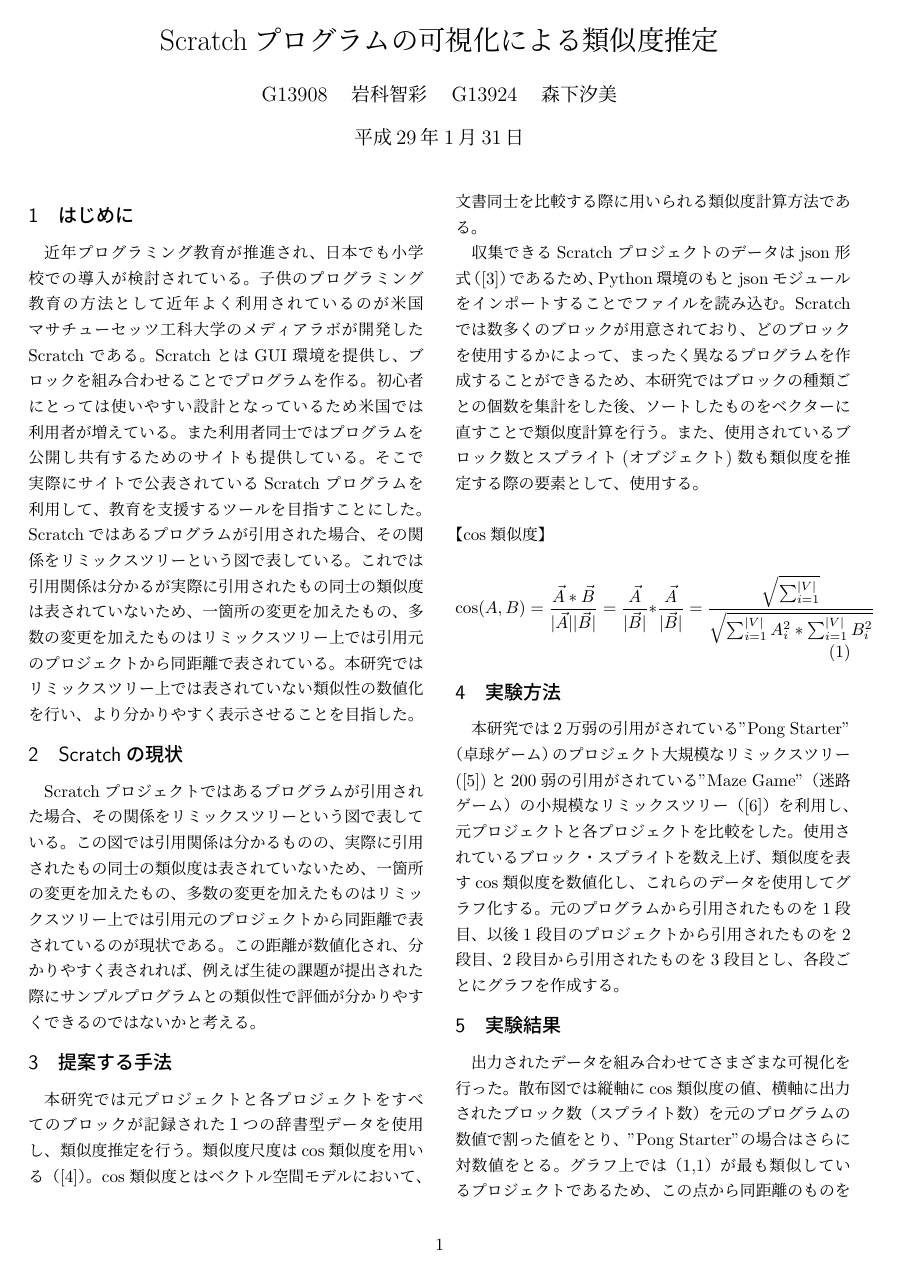
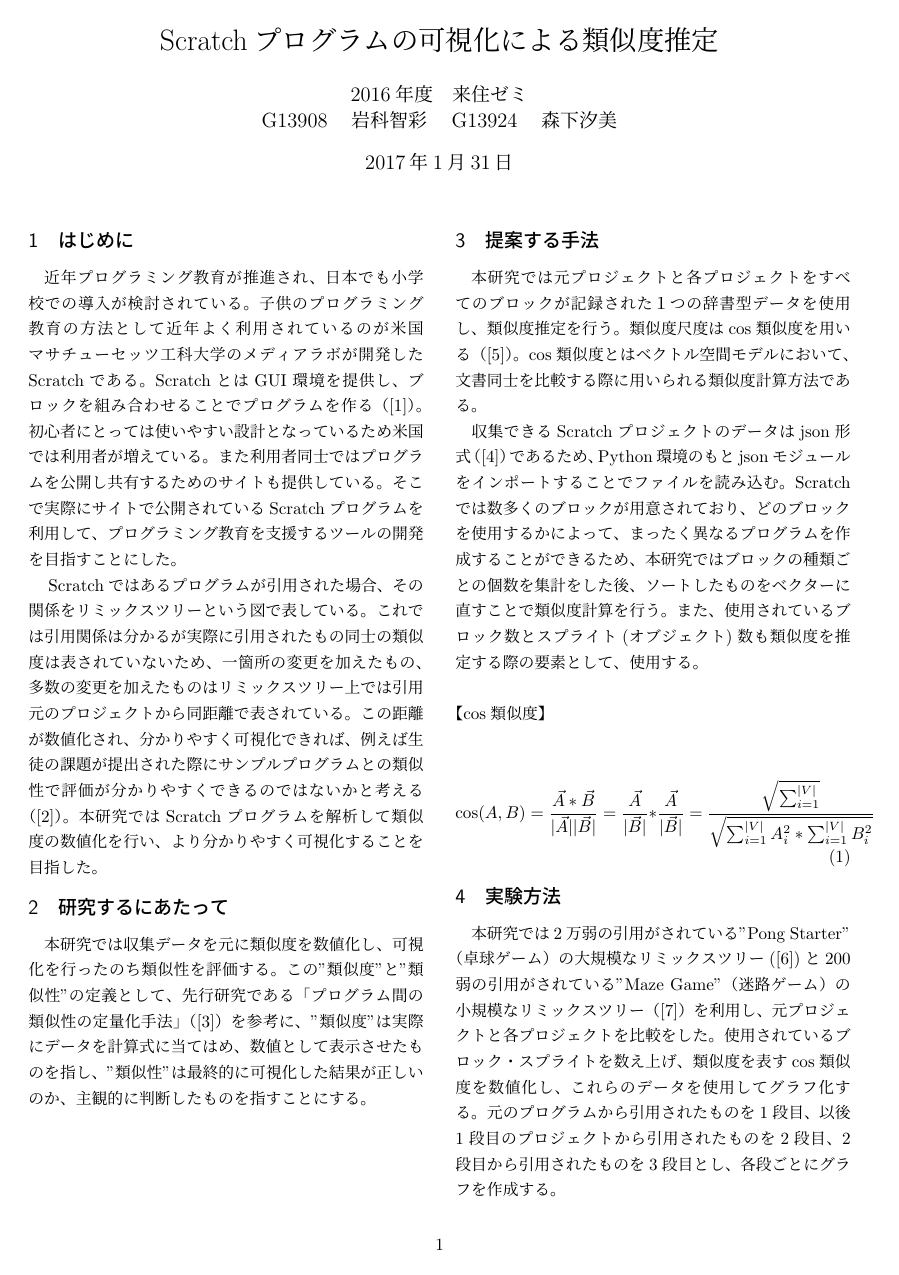
Before and after one commit to shiomi0929/gradproj, a LaTeX CV (thesis/resume.tex): page 1 of 3. Compiled offline with pLaTeX and dvipdfmx.

Commit message:
レジュメ完成！

```diff
--- a/thesis/resume.tex
+++ b/thesis/resume.tex
@@ -49,17 +49,22 @@
 \newcommand{\rot}{\mathrm{rot}\,}  %ローテーション
 %
 \title{Scratchプログラムの可視化による類似度推定}
-\author{G13908　岩科智彩　G13924　森下汐美}
-\date{平成29年1月31日}
+\vspace{15truept}
+\author{2016年度　来住ゼミ
+\\
+G13908　岩科智彩　G13924　森下汐美}
+\date{2017年1月31日}
 \begin{document}
 \maketitle
 %
 %
 \section{はじめに}
-近年プログラミング教育が推進され、日本でも小学校での導入が検討されている。子供のプログラミング教育の方法として近年よく利用されているのが米国マサチューセッツ工科大学のメディアラボが開発したScratchである。ScratchとはGUI環境を提供し、ブロックを組み合わせることでプログラムを作る。初心者にとっては使いやすい設計となっているため米国では利用者が増えている。また利用者同士ではプログラムを公開し共有するためのサイトも提供している。そこで実際にサイトで公表されているScratchプログラムを利用して、教育を支援するツールを目指すことにした。Scratchではあるプログラムが引用された場合、その関係をリミックスツリーという図で表している。これでは引用関係は分かるが実際に引用されたもの同士の類似度は表されていないため、一箇所の変更を加えたもの、多数の変更を加えたものはリミックスツリー上では引用元のプロジェクトから同距離で表されている。本研究ではリミックスツリー上では表されていない類似性の数値化を行い、より分かりやすく表示させることを目指した。
+近年プログラミング教育が推進され、日本でも小学校での導入が検討されている。子供のプログラミング教育の方法として近年よく利用されているのが米国マサチューセッツ工科大学のメディアラボが開発したScratchである。ScratchとはGUI環境を提供し、ブロックを組み合わせることでプログラムを作る（\cite{scratch}）。初心者にとっては使いやすい設計となっているため米国では利用者が増えている。また利用者同士ではプログラムを公開し共有するためのサイトも提供している。そこで実際にサイトで公開されているScratchプログラムを利用して、プログラミング教育を支援するツールの開発を目指すことにした。
+\\
+　Scratchではあるプログラムが引用された場合、その関係をリミックスツリーという図で表している。これでは引用関係は分かるが実際に引用されたもの同士の類似度は表されていないため、一箇所の変更を加えたもの、多数の変更を加えたものはリミックスツリー上では引用元のプロジェクトから同距離で表されている。この距離が数値化され、分かりやすく可視化できれば、例えば生徒の課題が提出された際にサンプルプログラムとの類似性で評価が分かりやすくできるのではないかと考える（\cite{preEssay1}）。本研究ではScratchプログラムを解析して類似度の数値化を行い、より分かりやすく可視化することを目指した。
 
-\section{Scratchの現状}
-Scratchプロジェクトではあるプログラムが引用された場合、その関係をリミックスツリーという図で表している。この図では引用関係は分かるものの、実際に引用されたもの同士の類似度は表されていないため、一箇所の変更を加えたもの、多数の変更を加えたものはリミックスツリー上では引用元のプロジェクトから同距離で表されているのが現状である。この距離が数値化され、分かりやすく表されれば、例えば生徒の課題が提出された際にサンプルプログラムとの類似性で評価が分かりやすくできるのではないかと考える。
+\section{研究するにあたって}
+本研究では収集データを元に類似度を数値化し、可視化を行ったのち類似性を評価する。この"類似度"と"類似性"の定義として、先行研究である「プログラム間の類似性の定量化手法」（\cite{preEssay2}）を参考に、"類似度"は実際にデータを計算式に当てはめ、数値として表示させたものを指し、"類似性"は最終的に可視化した結果が正しいのか、主観的に判断したものを指すことにする。
 
 \section{提案する手法}
 本研究では元プロジェクトと各プロジェクトをすべてのブロックが記録された１つの辞書型データを使用し、類似度推定を行う。類似度尺度はcos類似度を用いる（\cite{cos}）。cos類似度とはベクトル空間モデルにおいて、文書同士を比較する際に用いられる類似度計算方法である。
@@ -73,7 +78,7 @@
 
 
 \section{実験方法}
-本研究では2万弱の引用がされている"Pong Starter"（卓球ゲーム）のプロジェクト大規模なリミックスツリー(\cite{pongret})と200弱の引用がされている"Maze Game"（迷路ゲーム）の小規模なリミックスツリー（\cite{mazeret}）を利用し、元プロジェクトと各プロジェクトを比較をした。使用されているブロック・スプライトを数え上げ、類似度を表すcos類似度を数値化し、これらのデータを使用してグラフ化する。元のプログラムから引用されたものを1段目、以後1段目のプロジェクトから引用されたものを2段目、2段目から引用されたものを3段目とし、各段ごとにグラフを作成する。
+本研究では2万弱の引用がされている"Pong Starter"（卓球ゲーム）の大規模なリミックスツリー(\cite{pongret})と200弱の引用がされている"Maze Game"（迷路ゲーム）の小規模なリミックスツリー（\cite{mazeret}）を利用し、元プロジェクトと各プロジェクトを比較をした。使用されているブロック・スプライトを数え上げ、類似度を表すcos類似度を数値化し、これらのデータを使用してグラフ化する。元のプログラムから引用されたものを1段目、以後1段目のプロジェクトから引用されたものを2段目、2段目から引用されたものを3段目とし、各段ごとにグラフを作成する。
 
 \section{実験結果}
 出力されたデータを組み合わせてさまざまな可視化を行った。散布図では縦軸にcos類似度の値、横軸に出力されたブロック数（スプライト数）を元のプログラムの数値で割った値をとり、"Pong Starter"の場合はさらに対数値をとる。グラフ上では（1,1）が最も類似しているプロジェクトであるため、この点から同距離のものを似ているものから順に青、赤、緑、紫、水色と区別してプロットをする。カラーマップでは各要素の個数を集計し、頻度の高いものから色別でプロットした。
```
Also changed, not shown: thesis/resume.pdf, thesis/resume.tex (17 more changed lines).
